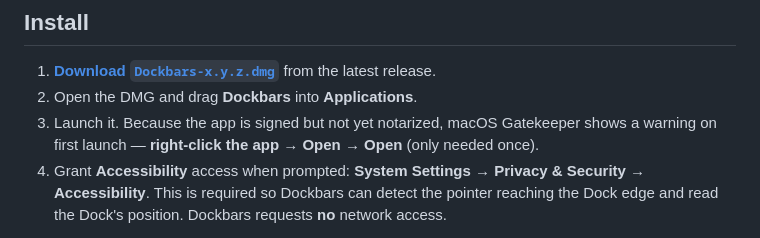
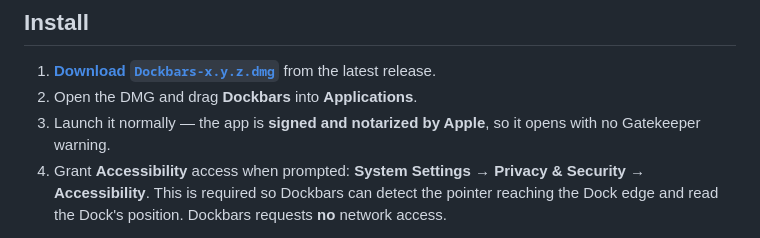
Before and after one commit to mehmetefeaytas/dockbars, a Markdown page: README.md, the part around the change. Rendered like a GitHub page.

Commit message:
Ship notarized DMG; README reflects notarization
The v0.1.0 release DMG is now Developer ID-signed AND Apple-notarized (app +
DMG stapled), so it launches with no Gatekeeper warning. README install steps
updated accordingly.

Co-Authored-By: Claude Opus 4.8 (1M context) <noreply@anthropic.com>

```diff
--- a/README.md
+++ b/README.md
@@ -61,8 +61,8 @@ Dockbars is **local-first and offline by design**:
 1. **[Download `Dockbars-x.y.z.dmg`](https://github.com/mehmetefeaytas/dockbars/releases/latest)**
    from the latest release.
 2. Open the DMG and drag **Dockbars** into **Applications**.
-3. Launch it. Because the app is signed but not yet notarized, macOS Gatekeeper shows a
-   warning on first launch — **right-click the app → Open → Open** (only needed once).
+3. Launch it normally — the app is **signed and notarized by Apple**, so it opens with no
+   Gatekeeper warning.
 4. Grant **Accessibility** access when prompted: **System Settings → Privacy & Security →
    Accessibility**. This is required so Dockbars can detect the pointer reaching the Dock edge
    and read the Dock's position. Dockbars requests **no** network access.
```
